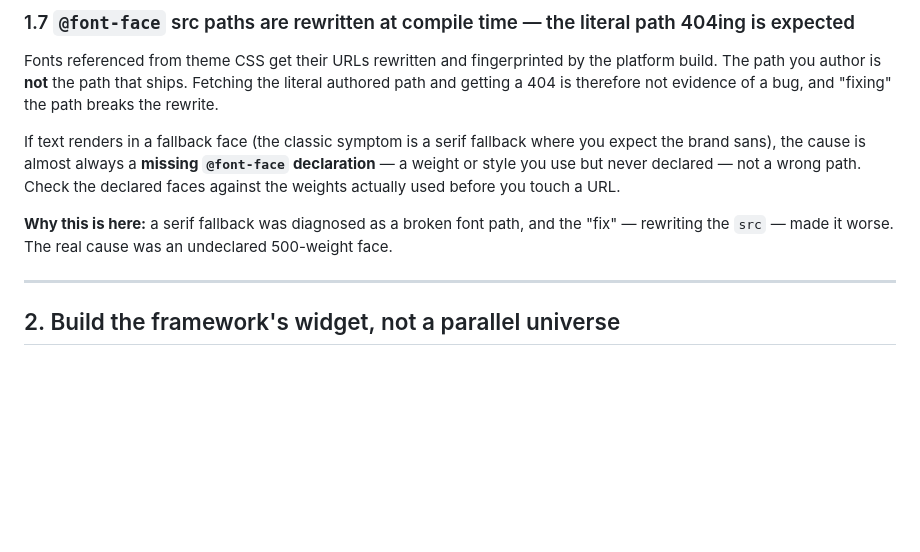
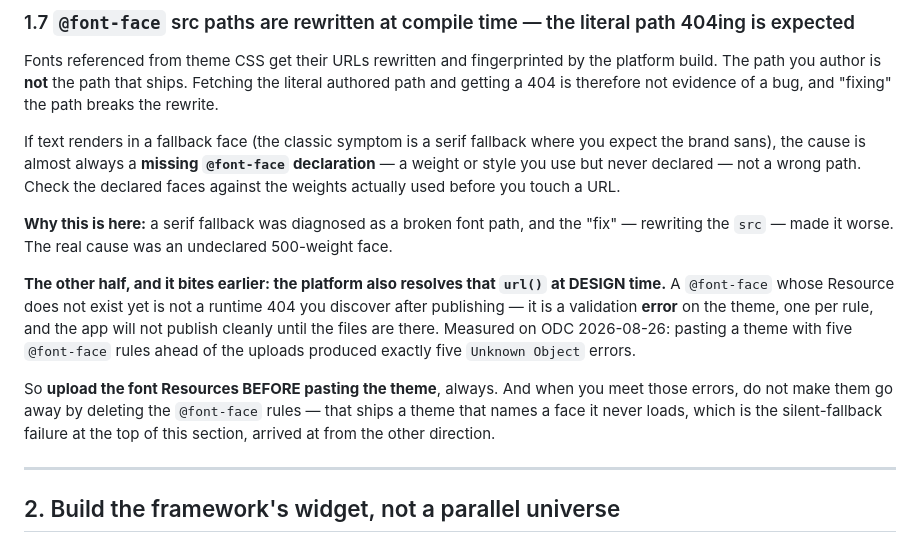
Before and after one commit to kharloridado/us-web-design-system, a Markdown page: docs/LESSONS.md, the part around the change. Rendered like a GitHub page; blank space fills up the shorter version.

```diff
--- a/docs/LESSONS.md
+++ b/docs/LESSONS.md
@@ -106,6 +106,17 @@ touch a URL.
 
 **Why this is here:** a serif fallback was diagnosed as a broken font path, and the "fix" — rewriting the
 `src` — made it worse. The real cause was an undeclared 500-weight face.
+
+**The other half, and it bites earlier: the platform also resolves that `url()` at DESIGN time.** A
+`@font-face` whose Resource does not exist yet is not a runtime 404 you discover after publishing — it is a
+validation **error** on the theme, one per rule, and the app will not publish cleanly until the files are
+there. Measured on ODC 2026-08-26: pasting a theme with five `@font-face` rules ahead of the uploads
+produced exactly five `Unknown Object` errors.
+
+So **upload the font Resources BEFORE pasting the theme**, always. And when you meet those errors, do not
+make them go away by deleting the `@font-face` rules — that ships a theme that names a face it never
+loads, which is the silent-fallback failure at the top of this section, arrived at from the other
+direction.
 
 ---
 
```
Also changed, not shown: handover/public-sans-font-face.md (+17 -3 lines).
